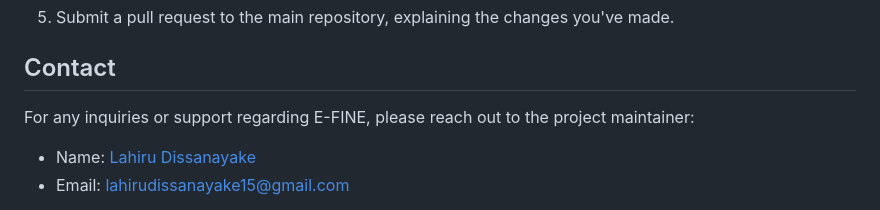
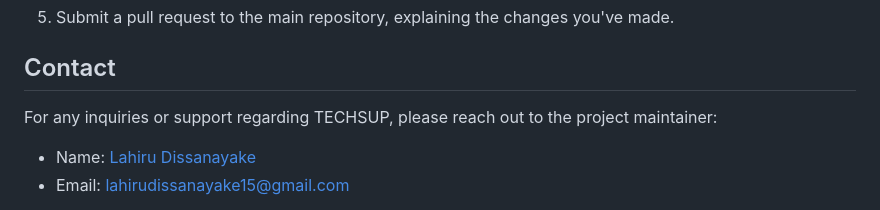
Before and after one commit to lahiru1115/TECHSUP, a Markdown page: README.md, the part around the change. GitHub-like rendering.

```diff
--- a/README.md
+++ b/README.md
@@ -91,7 +91,7 @@ Contributions are welcome! If you'd like to contribute to TECHSUP, please follow
 
 ## Contact
 
-For any inquiries or support regarding E-FINE, please reach out to the project maintainer:
+For any inquiries or support regarding TECHSUP, please reach out to the project maintainer:
 
 - Name: [Lahiru Dissanayake](https://github.com/lahiru1115)
 - Email: [lahirudissanayake15@gmail.com](mailto:lahirudissanayake15@gmail.com)
```
